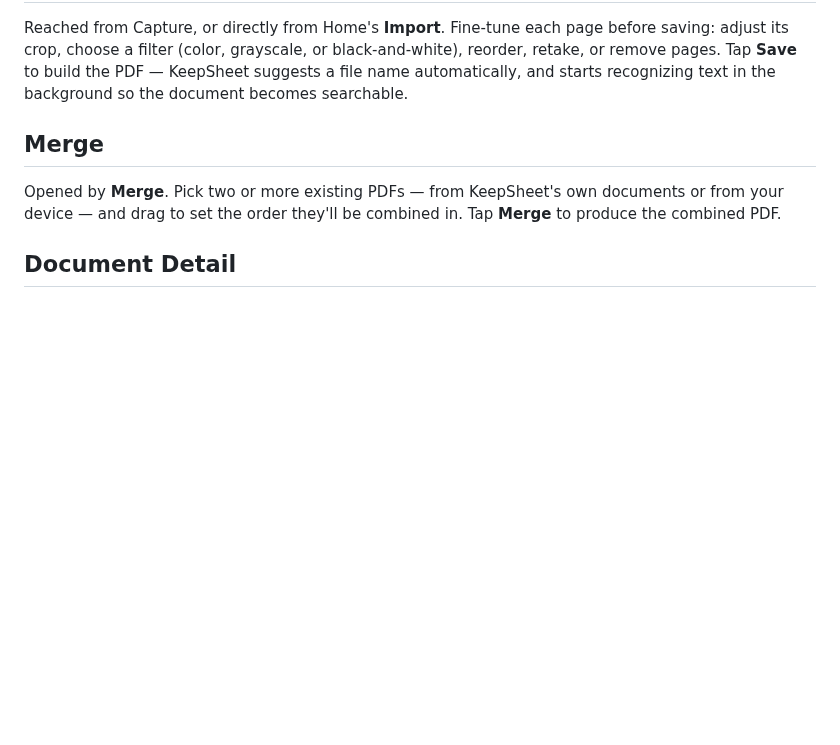
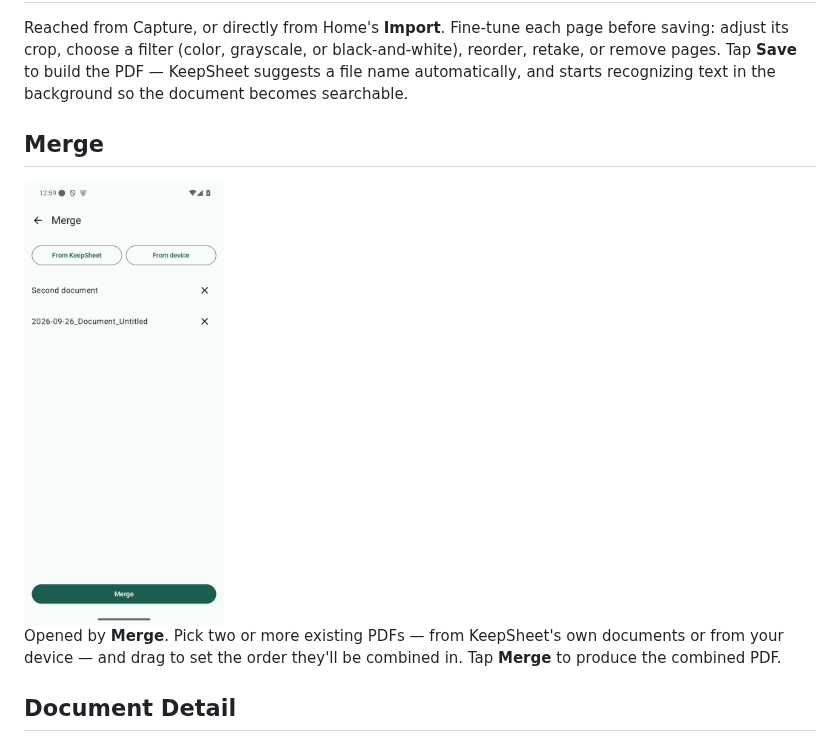
Before and after one commit to tomasbjerre/keepsheet, a Markdown page: docs/user-manual.md, the part around the change. Rendered like a GitHub page; pictures changed too: docs/screenshots/5-merge.jpg (added); blank space fills up the shorter version.

```diff
--- a/docs/user-manual.md
+++ b/docs/user-manual.md
@@ -49,6 +49,8 @@ recognizing text in the background so the document becomes searchable.
 
 ## Merge
 
+<img src="screenshots/5-merge.jpg" alt="Merge screen" width="200">
+
 Opened by **Merge**. Pick two or more existing PDFs — from KeepSheet's own
 documents or from your device — and drag to set the order they'll be
 combined in. Tap **Merge** to produce the combined PDF.
```
Also changed, not shown: android/README.md (+4 -2 lines), 12 other files.
